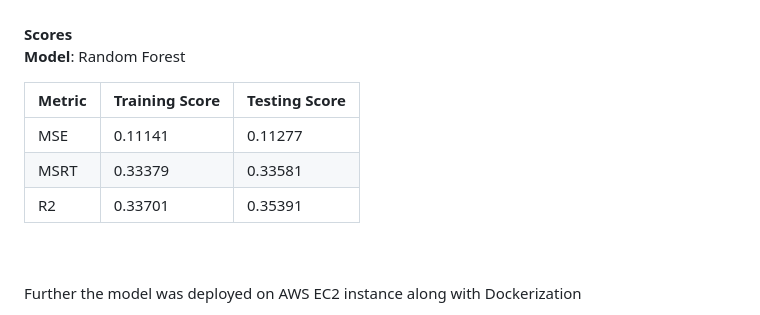
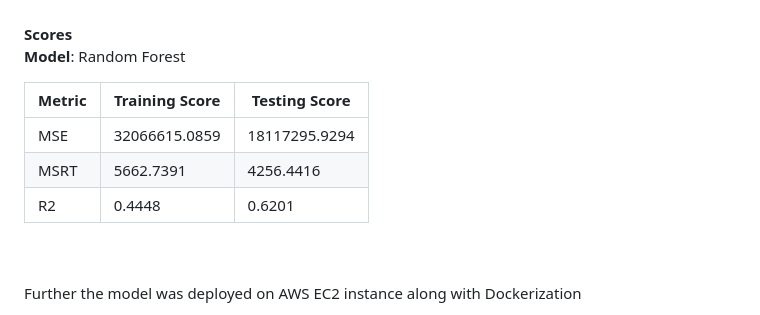
Before and after one commit to arka57/Ted-Talk-Views-Prediction, a Markdown page: README.md, the part around the change. Drawn GitHub-style.

```diff
--- a/README.md
+++ b/README.md
@@ -106,11 +106,11 @@ The dataset was divided in train and test set in the ratio of 80:20 .Various mod
 **Scores**<br>
 **Model**: Random Forest<br>
 
-|  Metric   | Training Score|  Testing Score |
-|-----------|---------------|----------------|
-|MSE        |  0.11141      |    0.11277     |
-|MSRT       |  0.33379      |    0.33581     |
-|R2         |  0.33701      |    0.35391     |
+|  Metric   | Training Score |  Testing Score   |
+|-----------|----------------|------------------|
+|MSE        |  32066615.0859 |    18117295.9294 |
+|MSRT       |  5662.7391     |    4256.4416     |
+|R2         |  0.4448        |    0.6201        |
 <br>
 
 <br>Further the model was deployed on AWS EC2 instance along with Dockerization
```
